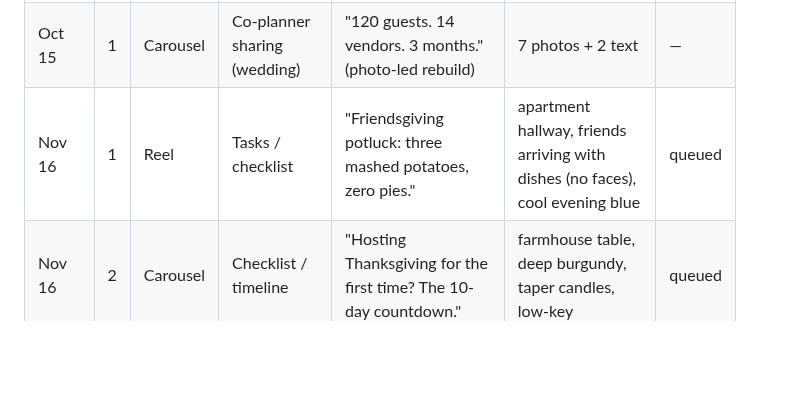
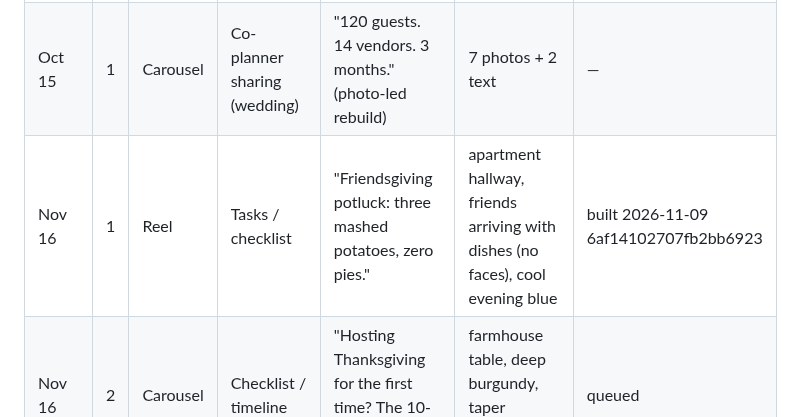
Before and after one commit to 12fdk/event-stories.12f.dk, a Markdown page: marketing.md, the part around one of its changes. GitHub-like rendering; blank space fills up the shorter version.

```diff
--- a/marketing.md
+++ b/marketing.md
@@ -214,7 +214,7 @@ patterns, not dates: never state a date or a statistic for them in a post.
 |---|---|---|---|---|---|---|
 | Oct 19 | 2 | Carousel | Checklist / timeline | "Halloween party checklist: two weeks out to the doorbell." | — | — | published 2026-10-15 6ad00941d7b6ea002b02 (text-heavy, superseded) |
 | Oct 15 | 1 | Carousel | Co-planner sharing (wedding) | "120 guests. 14 vendors. 3 months." (photo-led rebuild) | 7 photos + 2 text | — | published 2026-10-15 6ad0c101c6029493303d, IG p/Deg7gp2Cdfd |
-| Nov 16 | 1 | Reel | Tasks / checklist | "Friendsgiving potluck: three mashed potatoes, zero pies." | apartment hallway, friends arriving with dishes (no faces), cool evening blue | queued |
+| Nov 16 | 1 | Reel | Tasks / checklist | "Friendsgiving potluck: three mashed potatoes, zero pies." | apartment hallway, friends arriving with dishes (no faces), cool evening blue | built 2026-11-09 6af14102707fb2bb6923 |
 | Nov 16 | 2 | Carousel | Checklist / timeline | "Hosting Thanksgiving for the first time? The 10-day countdown." | farmhouse table, deep burgundy, taper candles, low-key | queued |
 | Nov 16 | 3 | Reel | Vendors | "Christmas party: caterer, DJ, venue — three quotes in three email threads." | city bar at blue hour, neon reflections on glass | queued |
 | Nov 16 | 4 | Carousel | Wish list / registry | "Office Secret Santa, 20 names: one wish list, one PDF." | wrapping-paper flat-lay, kraft paper and red twine, daylight | queued |
```
Also changed, not shown: other parts of marketing.md (+5 -1 lines).
